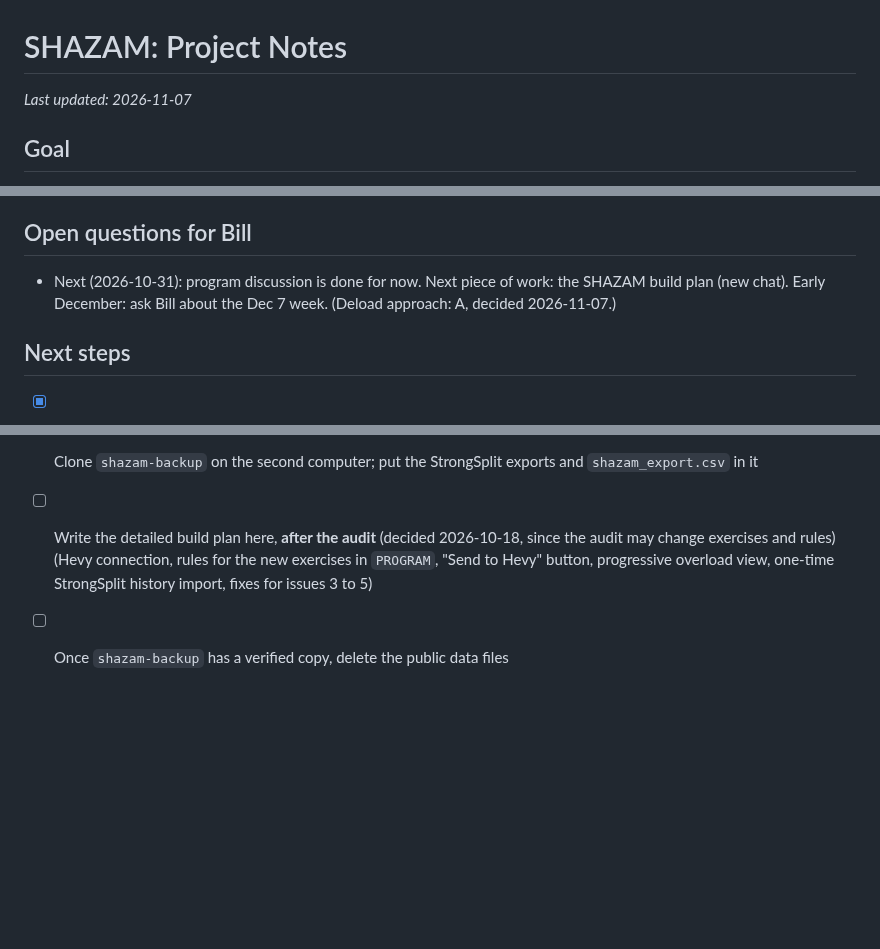
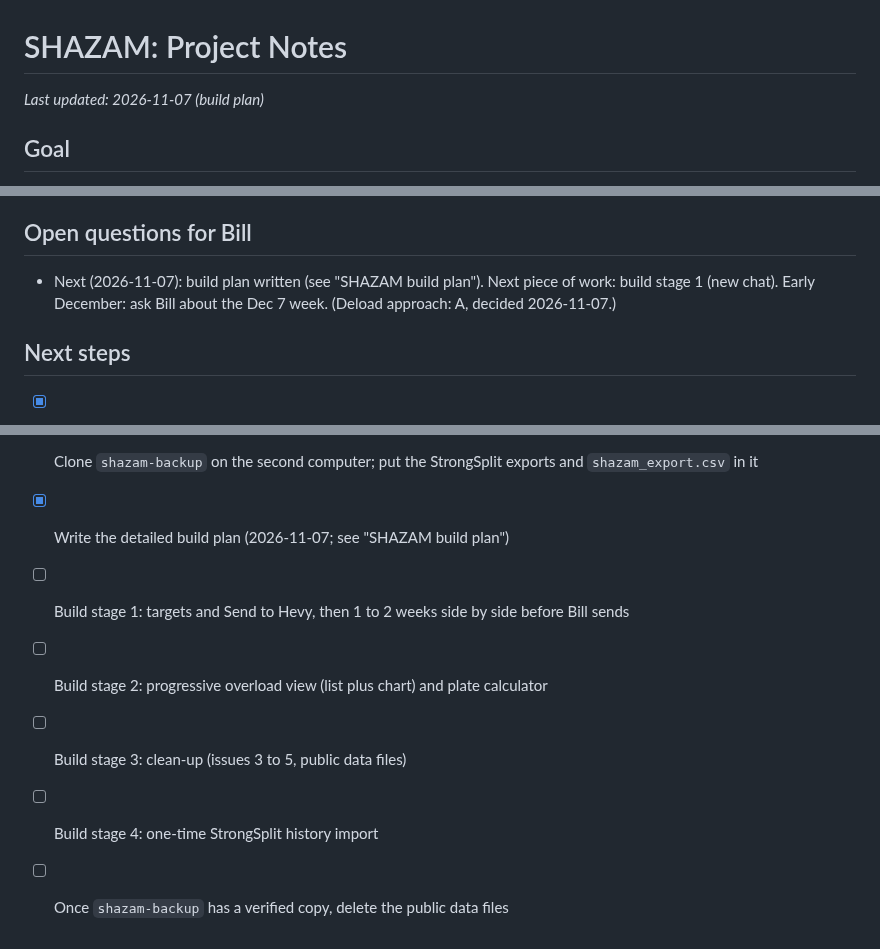
Before and after one commit to billv1084-netizen/shazam, a Markdown page: NOTES.md, 3 parts joined by grey strips. Rendered like a GitHub page; blank space fills up the shorter version.

Commit message:
NOTES.md: SHAZAM build plan and design decisions
Co-Authored-By: Claude Opus 5.5 <noreply@anthropic.com>

```diff
--- a/NOTES.md
+++ b/NOTES.md
@@ -1,6 +1,6 @@
 # SHAZAM: Project Notes
 
-_Last updated: 2026-11-07_
+_Last updated: 2026-11-07 (build plan)_
 
 ## Goal
 Bill logs every workout in **Hevy** (since 2026-10-06; StrongSplit retired 2026-10-11). **SHAZAM** reads the workouts from Hevy's API and:
@@ -242,7 +273,7 @@ Why Hevy: StrongSplit has no API (manual export plus a Shortcut after every work
 - 2026-09-27: The old idea of combining SHAZAM and IRON 300 into one app is dropped. IRON 300's only remaining task is deleting its public data files.
 
 ## Open questions for Bill
-- Next (2026-10-31): program discussion is done for now. Next piece of work: the SHAZAM build plan (new chat). Early December: ask Bill about the Dec 7 week. (Deload approach: A, decided 2026-11-07.)
+- Next (2026-11-07): build plan written (see "SHAZAM build plan"). Next piece of work: build stage 1 (new chat). Early December: ask Bill about the Dec 7 week. (Deload approach: A, decided 2026-11-07.)
 
 ## Next steps
 - [x] Install Node.js and GitHub CLI on the second computer (2026-09-27)
@@ -265,5 +296,9 @@ Why Hevy: StrongSplit has no API (manual export plus a Shortcut after every work
 - [ ] Until SHAZAM is built: after each workout, Claude updates the Hevy routines by the rules
 - [ ] After the Nov 16 week off: Monday back-offs 230, Thursday bench 212, bench notes updated for the new RPE rules
 - [ ] Clone `shazam-backup` on the second computer; put the StrongSplit exports and `shazam_export.csv` in it
-- [ ] Write the detailed build plan here, **after the audit** (decided 2026-10-18, since the audit may change exercises and rules) (Hevy connection, rules for the new exercises in `PROGRAM`, "Send to Hevy" button, progressive overload view, one-time StrongSplit history import, fixes for issues 3 to 5)
+- [x] Write the detailed build plan (2026-11-07; see "SHAZAM build plan")
+- [ ] Build stage 1: targets and Send to Hevy, then 1 to 2 weeks side by side before Bill sends
+- [ ] Build stage 2: progressive overload view (list plus chart) and plate calculator
+- [ ] Build stage 3: clean-up (issues 3 to 5, public data files)
+- [ ] Build stage 4: one-time StrongSplit history import
 - [ ] Once `shazam-backup` has a verified copy, delete the public data files
```
Also changed, not shown: other parts of NOTES.md (+31 -0 lines).
